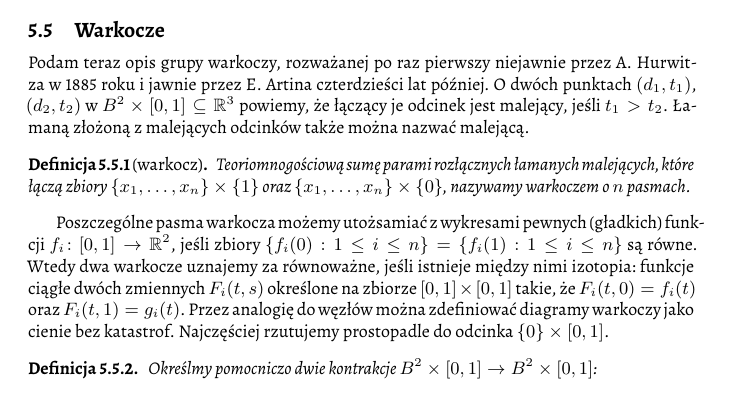
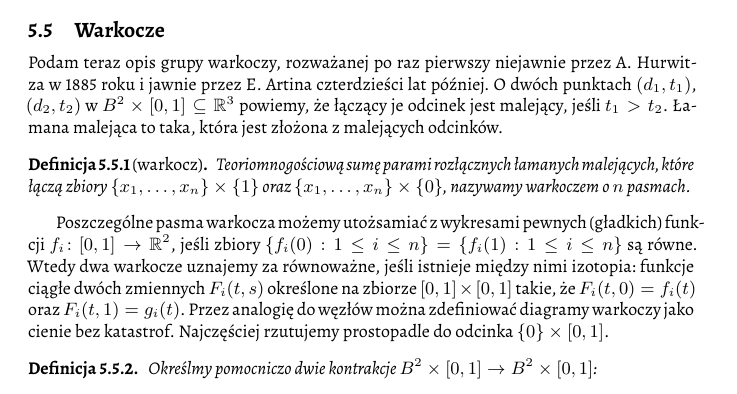
Before and after one commit to remigiusz-leon-suwalski/knot-theory, a LaTeX document (src/draft-05.tex, which reads src/50-families/braid.tex): part of page 12 of 22, cut so that both start at the same text. Compiled offline with XeLaTeX.

Commit message:
Falling polygon

```diff
--- a/src/50-families/braid.tex
+++ b/src/50-families/braid.tex
@@ -2,7 +2,7 @@
 \label{sec:braid}
 Podam teraz opis grupy warkoczy, rozważanej po raz pierwszy niejawnie przez A. Hurwitza w 1885 roku i jawnie przez E. Artina czterdzieści lat później.
 O dwóch punktach $(d_1, t_1)$, $(d_2, t_2)$ w $B^2 \times [0, 1] \subseteq \R^3$ powiemy, że łączący je odcinek jest malejący, jeśli $t_1 > t_2$.
-Łamaną złożoną z malejących odcinków także można nazwać malejącą.
+Łamana malejąca to taka, która jest złożona z malejących odcinków.
 
 \begin{definition}[warkocz]
     \label{braid_def}
```
